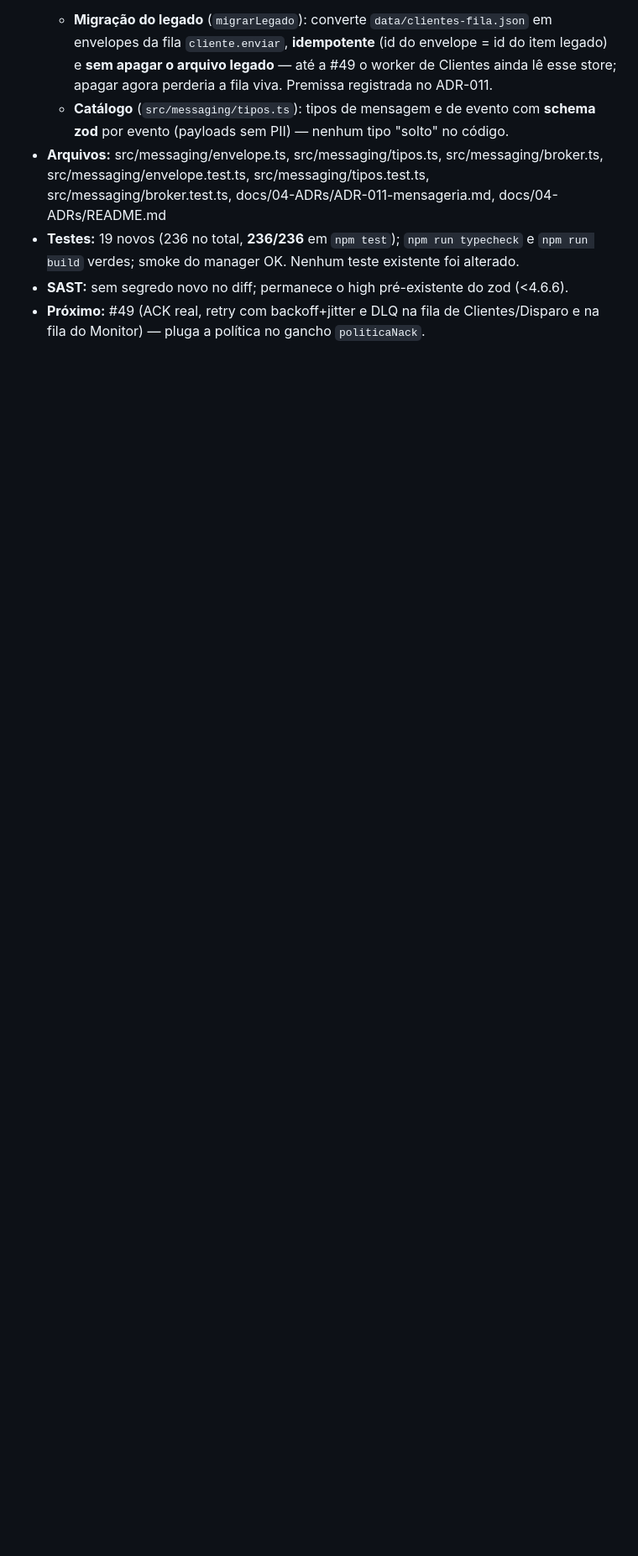
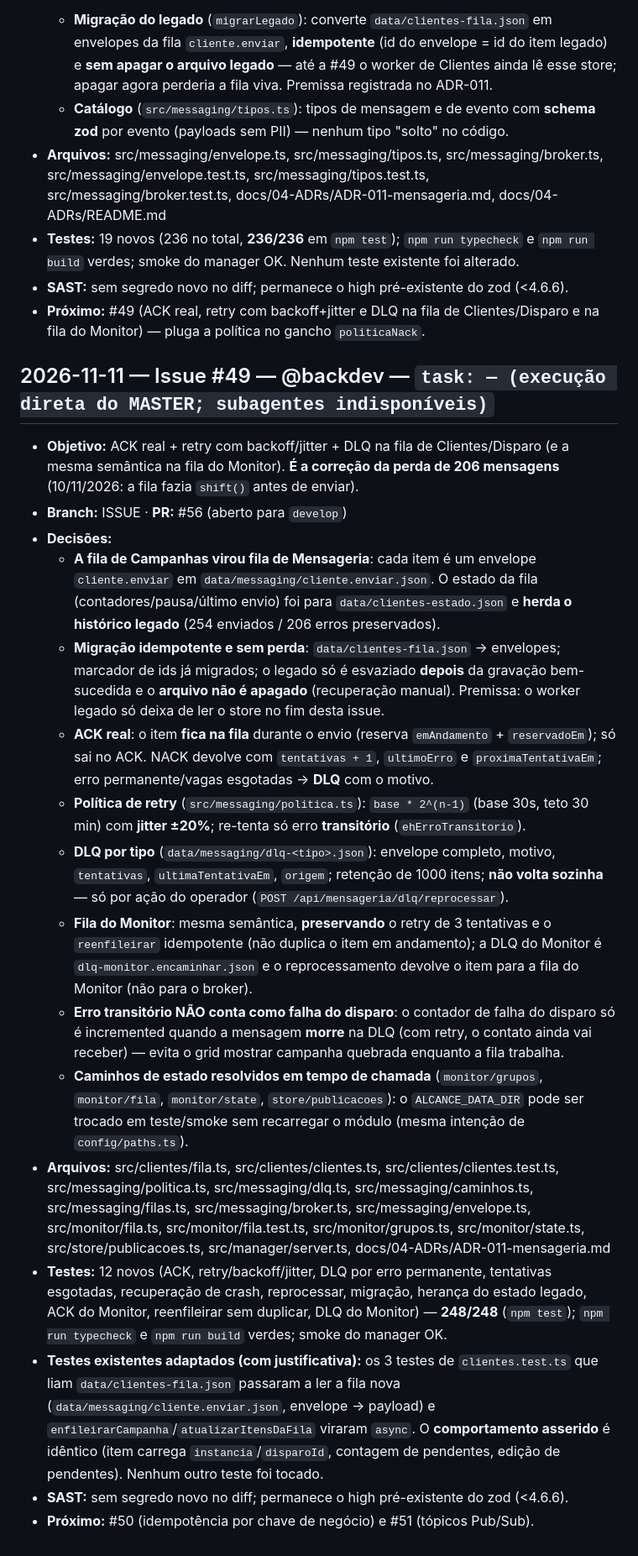
Before and after one commit to Regimarcilio/alcance-promo-radar, a Markdown page: docs/dev-log.md, the part around the change. Shown at 84% size. GitHub-like rendering; blank space fills up the shorter version.

Commit message:
docs(dev-log): registra a issue #49 (ACK, retry com backoff e DLQ)

```diff
--- a/docs/dev-log.md
+++ b/docs/dev-log.md
@@ -2377,3 +2377,52 @@ imediata de toda demanda aberta.
 - **SAST:** sem segredo novo no diff; permanece o high pré-existente do zod (<4.6.6).
 - **Próximo:** #49 (ACK real, retry com backoff+jitter e DLQ na fila de Clientes/Disparo e na
   fila do Monitor) — pluga a política no gancho `politicaNack`.
+
+## 2026-11-11 — Issue #49 — @backdev — `task: — (execução direta do MASTER; subagentes indisponíveis)`
+- **Objetivo:** ACK real + retry com backoff/jitter + DLQ na fila de Clientes/Disparo
+  (e a mesma semântica na fila do Monitor). **É a correção da perda de 206 mensagens**
+  (10/11/2026: a fila fazia `shift()` antes de enviar).
+- **Branch:** ISSUE · **PR:** #56 (aberto para `develop`)
+- **Decisões:**
+  - **A fila de Campanhas virou fila de Mensageria**: cada item é um envelope
+    `cliente.enviar` em `data/messaging/cliente.enviar.json`. O estado da fila
+    (contadores/pausa/último envio) foi para `data/clientes-estado.json` e **herda o
+    histórico legado** (254 enviados / 206 erros preservados).
+  - **Migração idempotente e sem perda**: `data/clientes-fila.json` → envelopes; marcador
+    de ids já migrados; o legado só é esvaziado **depois** da gravação bem-sucedida e o
+    **arquivo não é apagado** (recuperação manual). Premissa: o worker legado só deixa de
+    ler o store no fim desta issue.
+  - **ACK real**: o item **fica na fila** durante o envio (reserva `emAndamento` +
+    `reservadoEm`); só sai no ACK. NACK devolve com `tentativas + 1`, `ultimoErro` e
+    `proximaTentativaEm`; erro permanente/vagas esgotadas → **DLQ** com o motivo.
+  - **Política de retry** (`src/messaging/politica.ts`): `base * 2^(n-1)` (base 30s, teto
+    30 min) com **jitter ±20%**; re-tenta só erro **transitório** (`ehErroTransitorio`).
+  - **DLQ por tipo** (`data/messaging/dlq-<tipo>.json`): envelope completo, motivo,
+    `tentativas`, `ultimaTentativaEm`, `origem`; retenção de 1000 itens; **não volta
+    sozinha** — só por ação do operador (`POST /api/mensageria/dlq/reprocessar`).
+  - **Fila do Monitor**: mesma semântica, **preservando** o retry de 3 tentativas e o
+    `reenfileirar` idempotente (não duplica o item em andamento); a DLQ do Monitor é
+    `dlq-monitor.encaminhar.json` e o reprocessamento devolve o item para a fila do
+    Monitor (não para o broker).
+  - **Erro transitório NÃO conta como falha do disparo**: o contador de falha do disparo
+    só é incremented quando a mensagem **morre** na DLQ (com retry, o contato ainda vai
+    receber) — evita o grid mostrar campanha quebrada enquanto a fila trabalha.
+  - **Caminhos de estado resolvidos em tempo de chamada** (`monitor/grupos`, `monitor/fila`,
+    `monitor/state`, `store/publicacoes`): o `ALCANCE_DATA_DIR` pode ser trocado em
+    teste/smoke sem recarregar o módulo (mesma intenção de `config/paths.ts`).
+- **Arquivos:** src/clientes/fila.ts, src/clientes/clientes.ts, src/clientes/clientes.test.ts,
+  src/messaging/politica.ts, src/messaging/dlq.ts, src/messaging/caminhos.ts,
+  src/messaging/filas.ts, src/messaging/broker.ts, src/messaging/envelope.ts,
+  src/monitor/fila.ts, src/monitor/fila.test.ts, src/monitor/grupos.ts, src/monitor/state.ts,
+  src/store/publicacoes.ts, src/manager/server.ts, docs/04-ADRs/ADR-011-mensageria.md
+- **Testes:** 12 novos (ACK, retry/backoff/jitter, DLQ por erro permanente, tentativas
+  esgotadas, recuperação de crash, reprocessar, migração, herança do estado legado,
+  ACK do Monitor, reenfileirar sem duplicar, DLQ do Monitor) — **248/248** (`npm test`);
+  `npm run typecheck` e `npm run build` verdes; smoke do manager OK.
+- **Testes existentes adaptados (com justificativa):** os 3 testes de `clientes.test.ts` que
+  liam `data/clientes-fila.json` passaram a ler a fila nova (`data/messaging/cliente.enviar.json`,
+  envelope → payload) e `enfileirarCampanha`/`atualizarItensDaFila` viraram `async`. O
+  **comportamento asserido** é idêntico (item carrega `instancia`/`disparoId`, contagem de pendentes, edição de
+  pendentes). Nenhum outro teste foi tocado.
+- **SAST:** sem segredo novo no diff; permanece o high pré-existente do zod (<4.6.6).
+- **Próximo:** #50 (idempotência por chave de negócio) e #51 (tópicos Pub/Sub).
```
